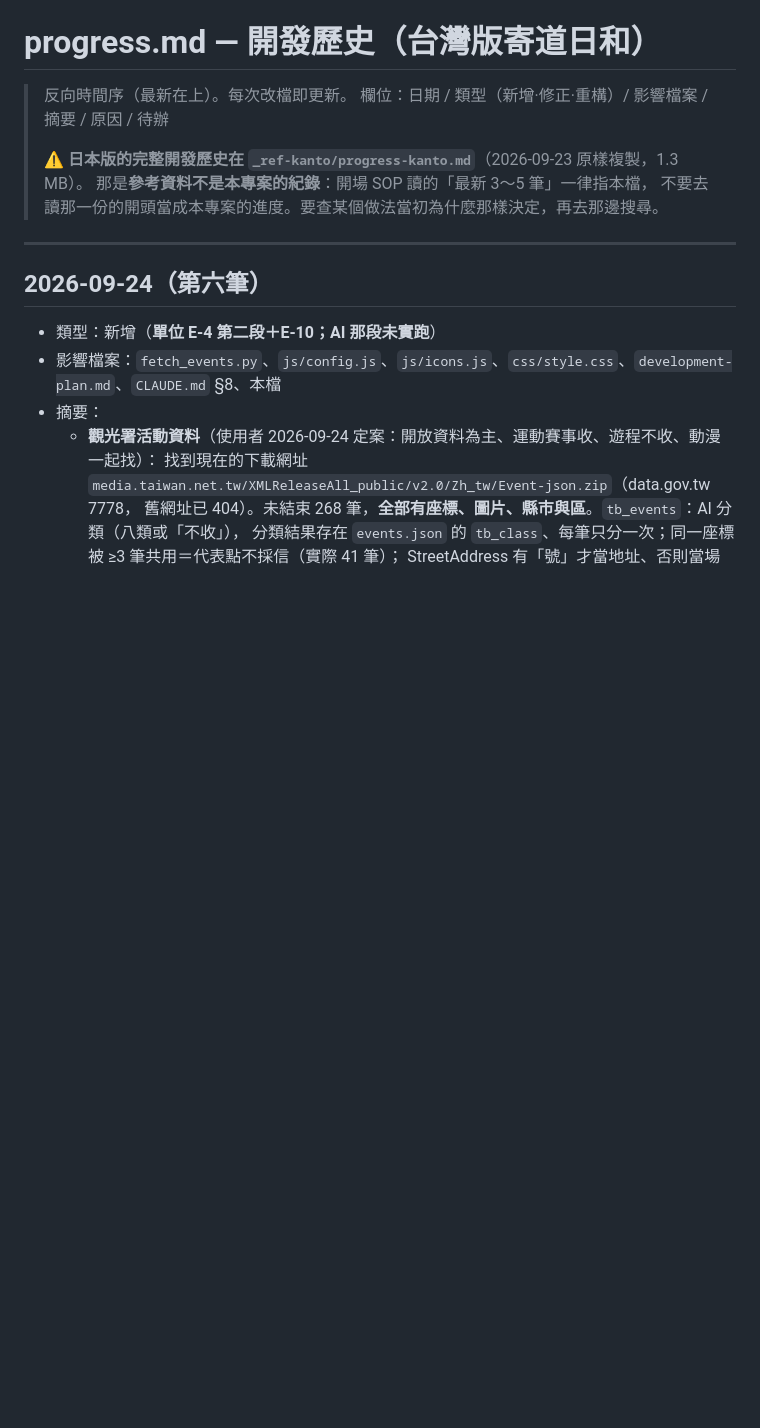
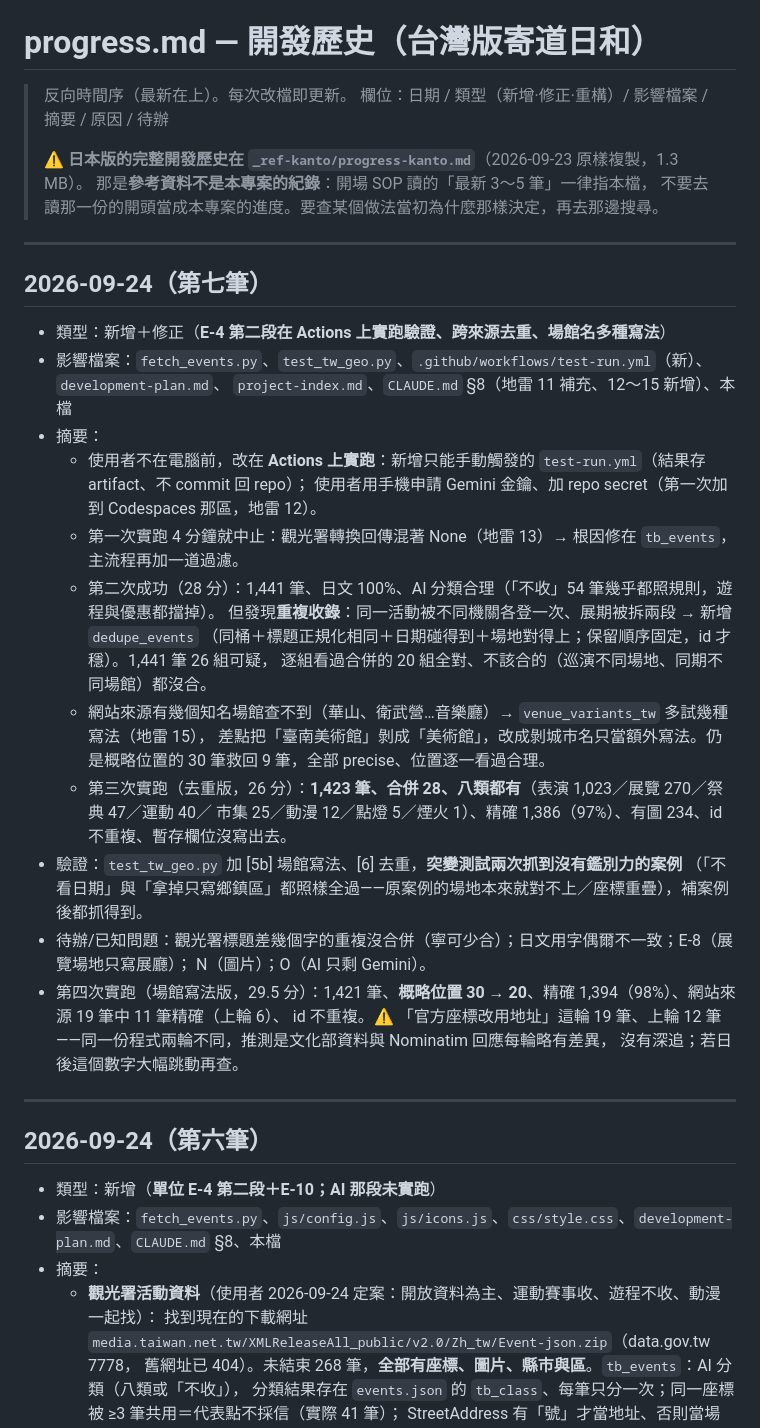
Before and after one commit to JP-study-list/taiwan-events, a Markdown page: progress.md, the part around the change. GitHub-like rendering; blank space fills up the shorter version.

Commit message:
docs: E-4 第二段在 Actions 上實跑驗證完成，補地雷 12～15
Co-Authored-By: Claude Opus 5.5 <noreply@anthropic.com>

```diff
--- a/progress.md
+++ b/progress.md
@@ -6,6 +6,33 @@
 > ⚠️ **日本版的完整開發歷史在 `_ref-kanto/progress-kanto.md`**（2026-09-23 原樣複製，1.3 MB）。
 > 那是**參考資料不是本專案的紀錄**：開場 SOP 讀的「最新 3～5 筆」一律指本檔，
 > 不要去讀那一份的開頭當成本專案的進度。要查某個做法當初為什麼那樣決定，再去那邊搜尋。
+
+---
+
+## 2026-09-24（第七筆）
+
+- 類型：新增＋修正（**E-4 第二段在 Actions 上實跑驗證、跨來源去重、場館名多種寫法**）
+- 影響檔案：`fetch_events.py`、`test_tw_geo.py`、`.github/workflows/test-run.yml`（新）、`development-plan.md`、
+  `project-index.md`、`CLAUDE.md` §8（地雷 11 補充、12～15 新增）、本檔
+- 摘要：
+  - 使用者不在電腦前，改在 **Actions 上實跑**：新增只能手動觸發的 `test-run.yml`（結果存 artifact、不 commit 回 repo）；
+    使用者用手機申請 Gemini 金鑰、加 repo secret（第一次加到 Codespaces 那區，地雷 12）。
+  - 第一次實跑 4 分鐘就中止：觀光署轉換回傳混著 None（地雷 13）→ 根因修在 `tb_events`，主流程再加一道過濾。
+  - 第二次成功（28 分）：1,441 筆、日文 100%、AI 分類合理（「不收」54 筆幾乎都照規則，遊程與優惠都擋掉）。
+    但發現**重複收錄**：同一活動被不同機關各登一次、展期被拆兩段 → 新增 `dedupe_events`
+    （同桶＋標題正規化相同＋日期碰得到＋場地對得上；保留順序固定，id 才穩）。1,441 筆 26 組可疑，
+    逐組看過合併的 20 組全對、不該合的（巡演不同場地、同期不同場館）都沒合。
+  - 網站來源有幾個知名場館查不到（華山、衛武營…音樂廳）→ `venue_variants_tw` 多試幾種寫法（地雷 15），
+    差點把「臺南美術館」剝成「美術館」，改成剝城市名只當額外寫法。仍是概略位置的 30 筆救回 9 筆，全部 precise、位置逐一看過合理。
+  - 第三次實跑（去重版，26 分）：**1,423 筆、合併 28、八類都有**（表演 1,023／展覽 270／祭典 47／運動 40／
+    市集 25／動漫 12／點燈 5／煙火 1）、精確 1,386（97%）、有圖 234、id 不重複、暫存欄位沒寫出去。
+- 驗證：`test_tw_geo.py` 加 [5b] 場館寫法、[6] 去重，**突變測試兩次抓到沒有鑑別力的案例**
+  （「不看日期」與「拿掉只寫鄉鎮區」都照樣全過——原案例的場地本來就對不上／座標重疊），補案例後都抓得到。
+- 待辦/已知問題：觀光署標題差幾個字的重複沒合併（寧可少合）；日文用字偶爾不一致；E-8（展覽場地只寫展廳）；
+  N（圖片）；O（AI 只剩 Gemini）。
+- 第四次實跑（場館寫法版，29.5 分）：1,421 筆、**概略位置 30 → 20**、精確 1,394（98%）、網站來源 19 筆中 11 筆精確（上輪 6）、
+  id 不重複。⚠️ 「官方座標改用地址」這輪 19 筆、上輪 12 筆——同一份程式兩輪不同，推測是文化部資料與 Nominatim 回應每輪略有差異，
+  沒有深追；若日後這個數字大幅跳動再查。
 
 ---
 
```
Also changed, not shown: CLAUDE.md (+11 -0 lines), development-plan.md (+3 -2 lines).
